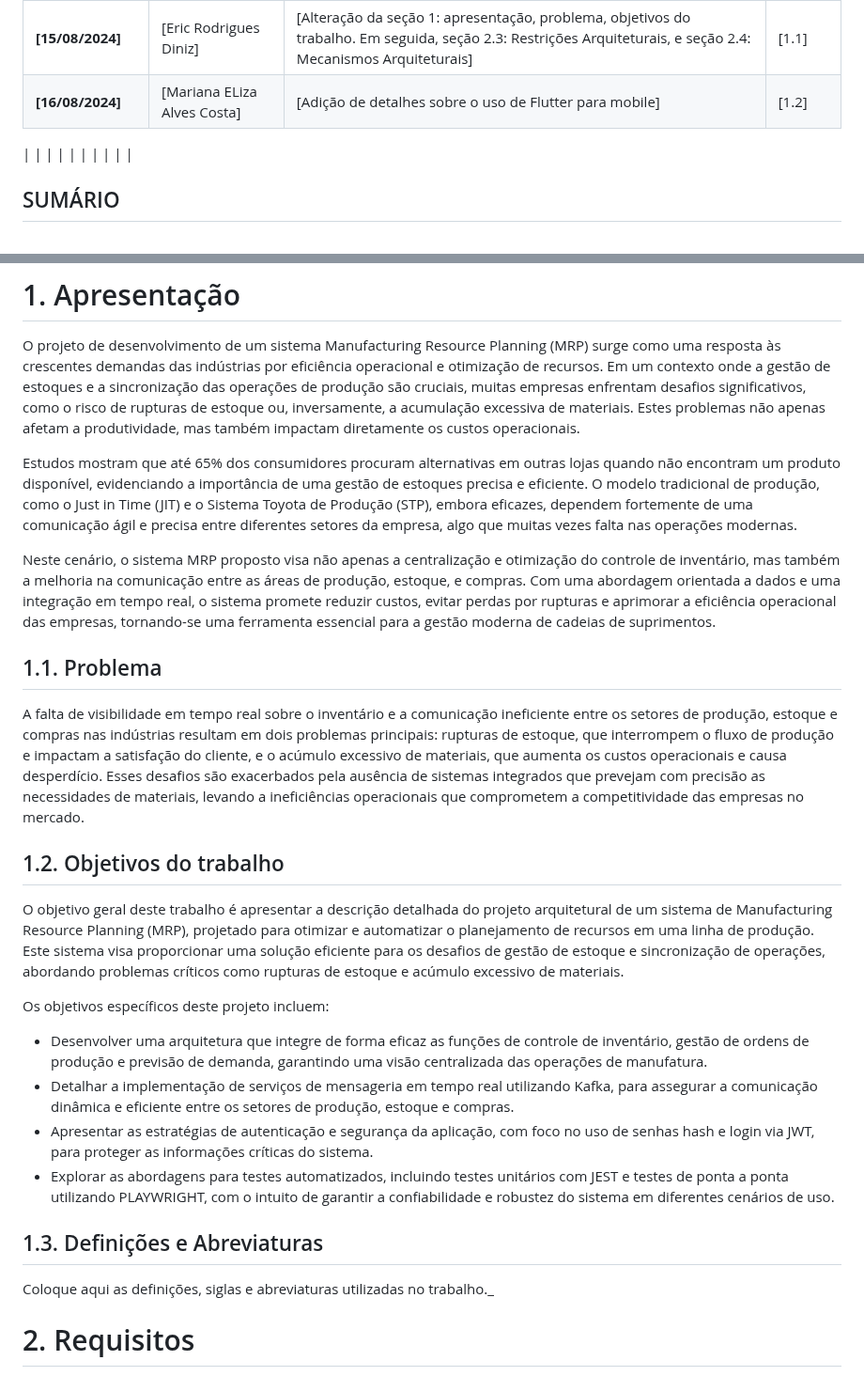
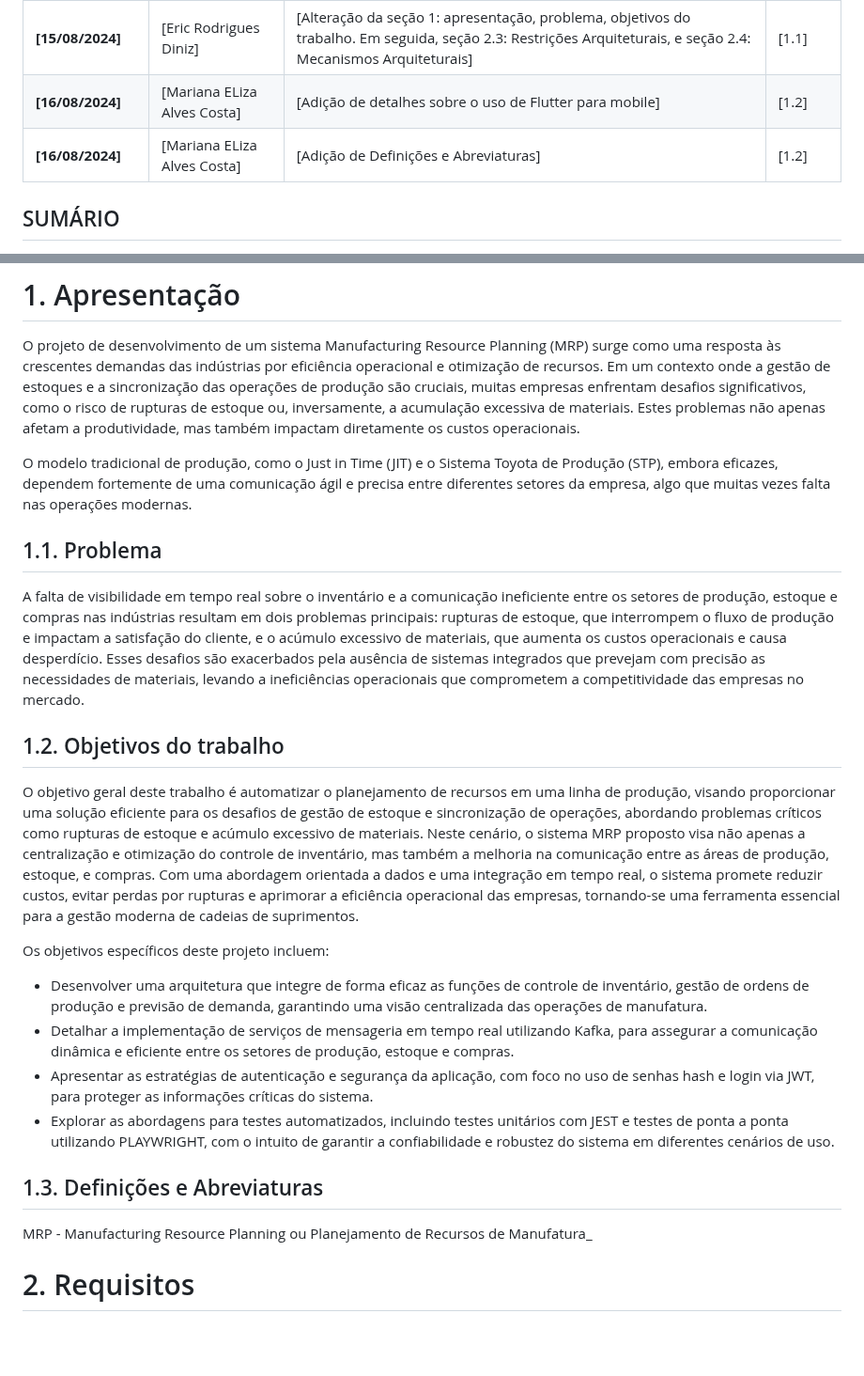
Before and after one commit to eduardobandeiramg/mrp, a Markdown page: docs/architecture_document.md, 2 parts joined by grey strips. Shown at 94% size. Rendered like a GitHub page; blank space fills up the shorter version.

Commit message:
Update architecture_document.md
Definições e Abreviaturas

```diff
--- a/docs/architecture_document.md
+++ b/docs/architecture_document.md
@@ -37,9 +37,7 @@ _**Resumo**. Este projeto visa o desenvolvimento de um sistema de Manufacturing
 | **[15/08/2024]** | [Eric Rodrigues Diniz] | [Alteração do nome do projeto, nome dos alunos, sumário. Criação do resumo, histórico de versões, requisitos funcionais e não funcionais.] | [1.0] |
 | **[15/08/2024]** | [Eric Rodrigues Diniz] | [Alteração da seção 1: apresentação, problema, objetivos do trabalho. Em seguida, seção 2.3: Restrições Arquiteturais, e seção 2.4: Mecanismos Arquiteturais] | [1.1] |
 | **[16/08/2024]** | [Mariana ELiza Alves Costa] | [Adição de detalhes sobre o uso de Flutter para mobile] | [1.2]      |
-
-| | | | |
-| | | | |
+| **[16/08/2024]** | [Mariana ELiza Alves Costa] | [Adição de Definições e Abreviaturas] | [1.2]      |
 
 ## SUMÁRIO
 
@@ -75,10 +73,7 @@ _**Resumo**. Este projeto visa o desenvolvimento de um sistema de Manufacturing
 
 O projeto de desenvolvimento de um sistema Manufacturing Resource Planning (MRP) surge como uma resposta às crescentes demandas das indústrias por eficiência operacional e otimização de recursos. Em um contexto onde a gestão de estoques e a sincronização das operações de produção são cruciais, muitas empresas enfrentam desafios significativos, como o risco de rupturas de estoque ou, inversamente, a acumulação excessiva de materiais. Estes problemas não apenas afetam a produtividade, mas também impactam diretamente os custos operacionais.
 
-Estudos mostram que até 65% dos consumidores procuram alternativas em outras lojas quando não encontram um produto disponível, evidenciando a importância de uma gestão de estoques precisa e eficiente. O modelo tradicional de produção, como o Just in Time (JIT) e o Sistema Toyota de Produção (STP), embora eficazes, dependem fortemente de uma comunicação ágil e precisa entre diferentes setores da empresa, algo que muitas vezes falta nas operações modernas.
-
-Neste cenário, o sistema MRP proposto visa não apenas a centralização e otimização do controle de inventário, mas também a melhoria na comunicação entre as áreas de produção, estoque, e compras. Com uma abordagem orientada a dados e uma integração em tempo real, o sistema promete reduzir custos, evitar perdas por rupturas e aprimorar a eficiência operacional das empresas, tornando-se uma ferramenta essencial para a gestão moderna de cadeias de suprimentos.
-
+O modelo tradicional de produção, como o Just in Time (JIT) e o Sistema Toyota de Produção (STP), embora eficazes, dependem fortemente de uma comunicação ágil e precisa entre diferentes setores da empresa, algo que muitas vezes falta nas operações modernas.
 
 ## 1.1. Problema
 
@@ -86,7 +81,8 @@ A falta de visibilidade em tempo real sobre o inventário e a comunicação inef
 
 ## 1.2. Objetivos do trabalho
 
-O objetivo geral deste trabalho é apresentar a descrição detalhada do projeto arquitetural de um sistema de Manufacturing Resource Planning (MRP), projetado para otimizar e automatizar o planejamento de recursos em uma linha de produção. Este sistema visa proporcionar uma solução eficiente para os desafios de gestão de estoque e sincronização de operações, abordando problemas críticos como rupturas de estoque e acúmulo excessivo de materiais.
+O objetivo geral deste trabalho é  automatizar o planejamento de recursos em uma linha de produção, visando proporcionar uma solução eficiente para os desafios de gestão de estoque e sincronização de operações, abordando problemas críticos como rupturas de estoque e acúmulo excessivo de materiais.
+Neste cenário, o sistema MRP proposto visa não apenas a centralização e otimização do controle de inventário, mas também a melhoria na comunicação entre as áreas de produção, estoque, e compras. Com uma abordagem orientada a dados e uma integração em tempo real, o sistema promete reduzir custos, evitar perdas por rupturas e aprimorar a eficiência operacional das empresas, tornando-se uma ferramenta essencial para a gestão moderna de cadeias de suprimentos.
 
 Os objetivos específicos deste projeto incluem:
 
@@ -97,7 +93,7 @@ Os objetivos específicos deste projeto incluem:
 
 ## 1.3. Definições e Abreviaturas
 
-Coloque aqui as definições, siglas e abreviaturas utilizadas no trabalho._
+MRP - Manufacturing Resource Planning ou Planejamento de Recursos de Manufatura_
 
 <a name="requisitos"></a>
 # 2. Requisitos
```
